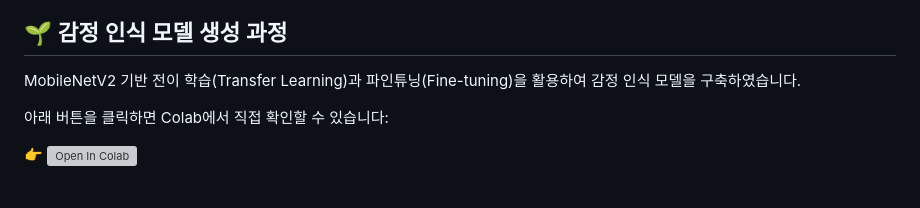
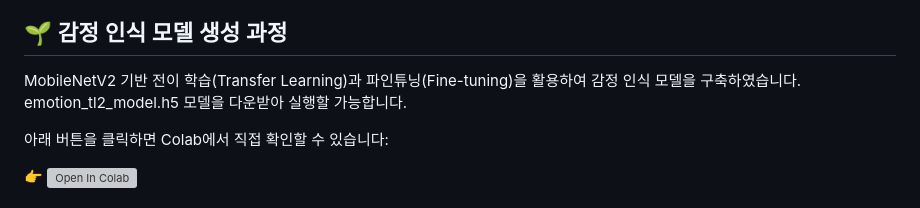
Before and after one commit to Shortory/Shortory, a Markdown page: README.md, the part around the change. Rendered like a GitHub page; grey boxes are pictures that could not be loaded.

```diff
--- a/README.md
+++ b/README.md
@@ -45,6 +45,7 @@
 
 ## 🌱 감정 인식 모델 생성 과정
 MobileNetV2 기반 전이 학습(Transfer Learning)과 파인튜닝(Fine-tuning)을 활용하여 감정 인식 모델을 구축하였습니다.
+emotion_tl2_model.h5 모델을 다운받아 실행할 가능합니다.
 
 아래 버튼을 클릭하면 Colab에서 직접 확인할 수 있습니다:
 
```
